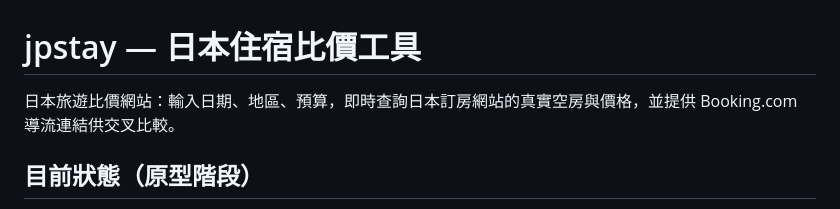
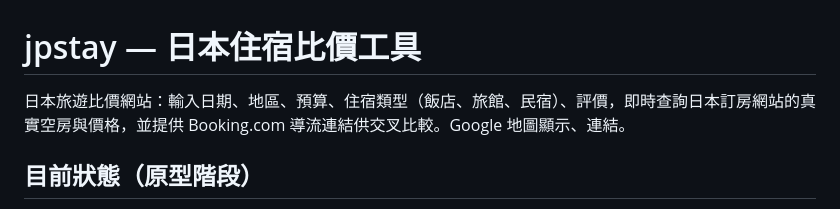
Before and after one commit to mywu-cloud/jpstay, a Markdown page: README.md, the part around the change. Rendered like a GitHub page.

Commit message:
Enhance README with additional search parameters
Added accommodation type and rating to the description.

```diff
--- a/README.md
+++ b/README.md
@@ -1,6 +1,6 @@
 # jpstay — 日本住宿比價工具
 
-日本旅遊比價網站：輸入日期、地區、預算，即時查詢日本訂房網站的真實空房與價格，並提供 Booking.com 導流連結供交叉比較。
+日本旅遊比價網站：輸入日期、地區、預算、住宿類型（飯店、旅館、民宿）、評價，即時查詢日本訂房網站的真實空房與價格，並提供 Booking.com 導流連結供交叉比較。Google 地圖顯示、連結。
 
 ## 目前狀態（原型階段）
 
```
